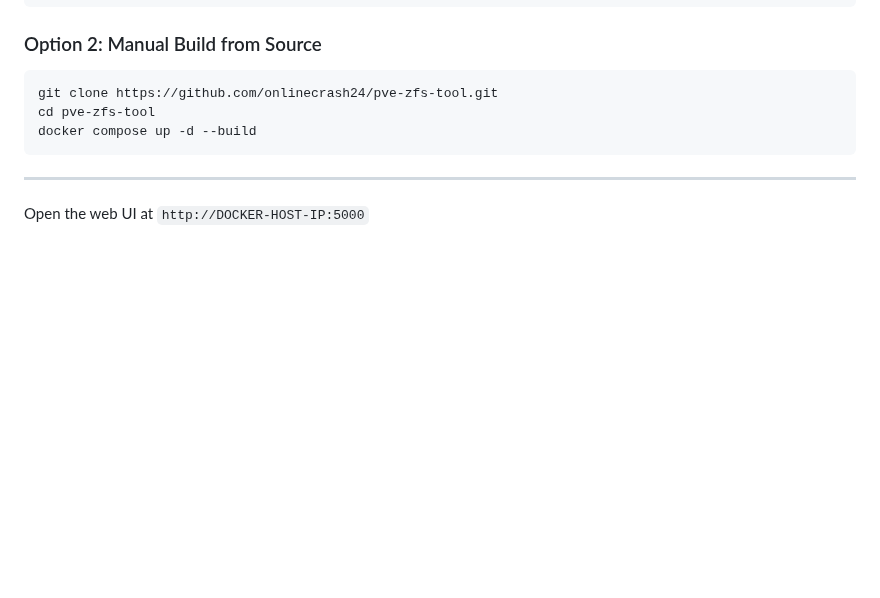
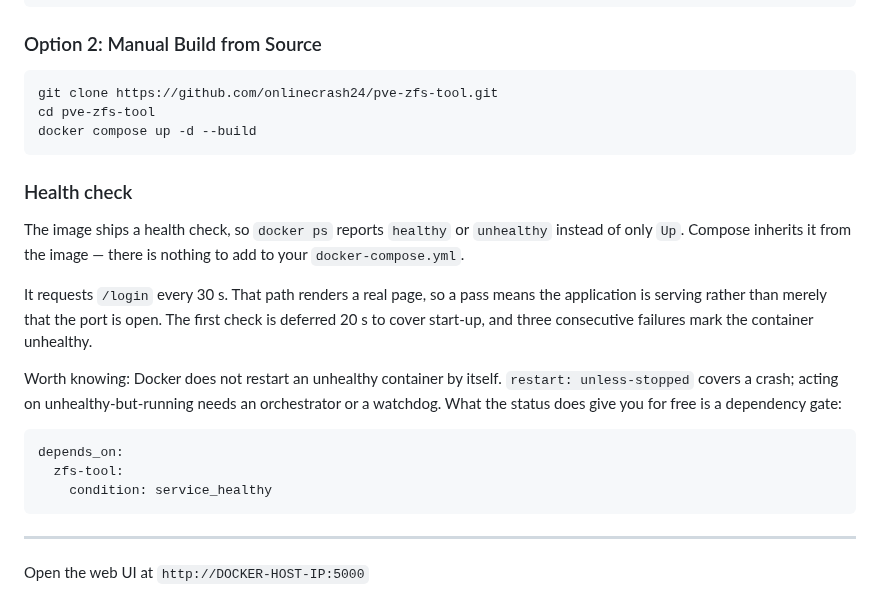
Before and after one commit to onlinecrash24/pve-zfs-tool, a Markdown page: README.md, the part around the change. Drawn GitHub-style; blank space fills up the shorter version.

````diff
--- a/README.md
+++ b/README.md
@@ -134,6 +134,28 @@ docker compose up -d
 git clone https://github.com/onlinecrash24/pve-zfs-tool.git
 cd pve-zfs-tool
 docker compose up -d --build
+```
+
+### Health check
+
+The image ships a health check, so `docker ps` reports `healthy` or `unhealthy`
+instead of only `Up`. Compose inherits it from the image — there is nothing to
+add to your `docker-compose.yml`.
+
+It requests `/login` every 30 s. That path renders a real page, so a pass means
+the application is serving rather than merely that the port is open. The first
+check is deferred 20 s to cover start-up, and three consecutive failures mark
+the container unhealthy.
+
+Worth knowing: Docker does not restart an unhealthy container by itself.
+`restart: unless-stopped` covers a crash; acting on unhealthy-but-running needs
+an orchestrator or a watchdog. What the status does give you for free is a
+dependency gate:
+
+```yaml
+depends_on:
+  zfs-tool:
+    condition: service_healthy
 ```
 
 ---
````
Also changed, not shown: README_DE.md (+22 -0 lines), SECURITY.md (+14 -4 lines).
